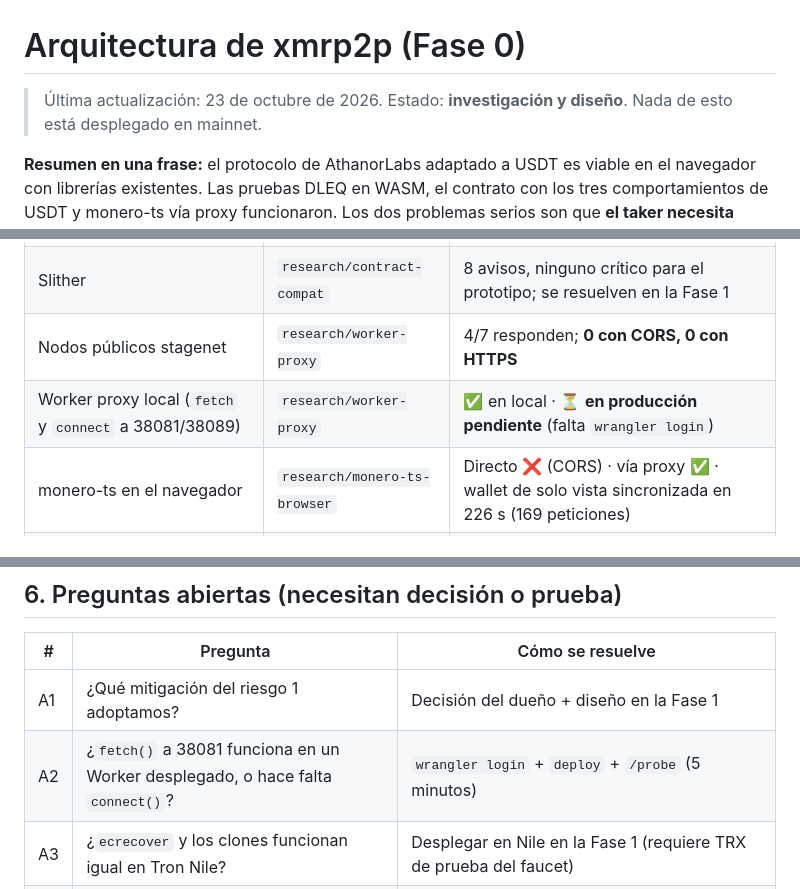
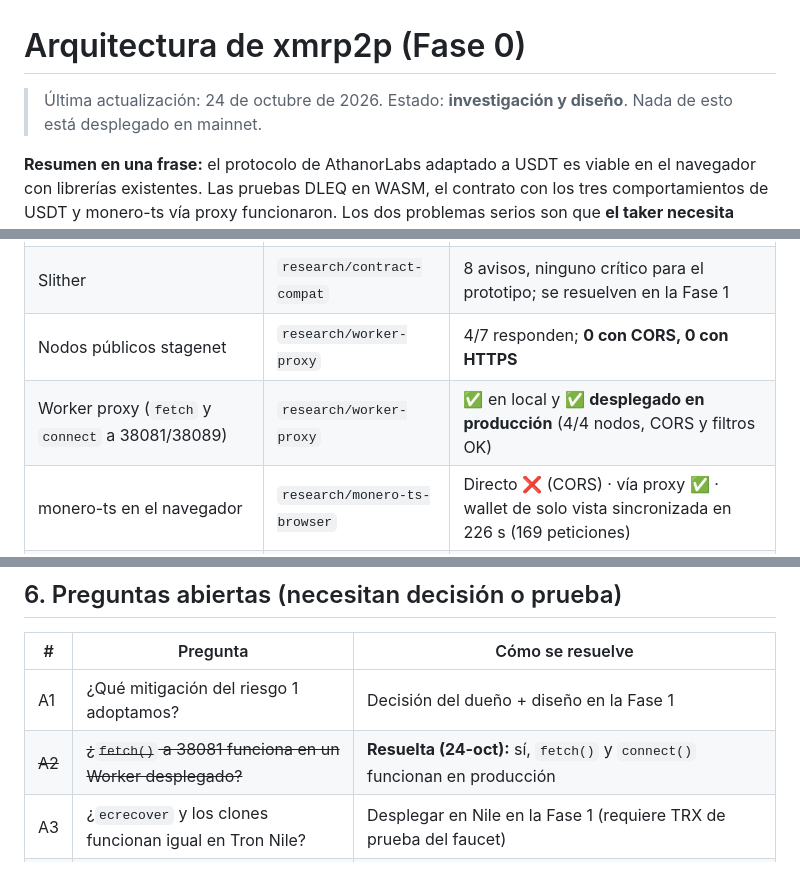
Before and after one commit to juanjobs39-cloud/xmrp2p, a Markdown page: docs/ARQUITECTURA.md, 3 parts joined by grey strips. GitHub-like rendering.

```diff
--- a/docs/ARQUITECTURA.md
+++ b/docs/ARQUITECTURA.md
@@ -1,6 +1,6 @@
 # Arquitectura de xmrp2p (Fase 0)
 
-> Última actualización: 23 de octubre de 2026. Estado: **investigación y diseño**. Nada de esto está desplegado en mainnet.
+> Última actualización: 24 de octubre de 2026. Estado: **investigación y diseño**. Nada de esto está desplegado en mainnet.
 
 **Resumen en una frase:** el protocolo de AthanorLabs adaptado a USDT es viable en el navegador con librerías existentes. Las pruebas DLEQ en WASM, el contrato con los tres comportamientos de USDT y monero-ts vía proxy funcionaron. Los dos problemas serios son que **el taker necesita estar en línea antes de t0** y que **verificar el XMR en el navegador hoy tarda ~4 minutos**.
 
@@ -85,7 +85,7 @@ stateDiagram-v2
 | Escrow + 3 comportamientos de USDT | `research/contract-compat` | ✅ 40/40 (incluye fuzzing con 1000 corridas y aislamiento por lista negra) |
 | Slither | `research/contract-compat` | 8 avisos, ninguno crítico para el prototipo; se resuelven en la Fase 1 |
 | Nodos públicos stagenet | `research/worker-proxy` | 4/7 responden; **0 con CORS, 0 con HTTPS** |
-| Worker proxy local (`fetch` y `connect` a 38081/38089) | `research/worker-proxy` | ✅ en local · ⏳ **en producción pendiente** (falta `wrangler login`) |
+| Worker proxy (`fetch` y `connect` a 38081/38089) | `research/worker-proxy` | ✅ en local y ✅ **desplegado en producción** (4/4 nodos, CORS y filtros OK) |
 | monero-ts en el navegador | `research/monero-ts-browser` | Directo ❌ (CORS) · vía proxy ✅ · wallet de solo vista sincronizada en 226 s (169 peticiones) |
 | Tamaños vs Cloudflare Pages (25 MiB por archivo, 20 000 archivos) | — | ✅ el archivo más grande pesa 4,3 MB |
 | Durable Objects en el plan gratuito | documentación | ✅ con backend SQLite; 100 000 peticiones/día; los mensajes WebSocket cuentan 20:1 |
@@ -122,7 +122,7 @@ stateDiagram-v2
 | # | Pregunta | Cómo se resuelve |
 |---|---|---|
 | A1 | ¿Qué mitigación del riesgo 1 adoptamos? | Decisión del dueño + diseño en la Fase 1 |
-| A2 | ¿`fetch()` a 38081 funciona en un Worker desplegado, o hace falta `connect()`? | `wrangler login` + `deploy` + `/probe` (5 minutos) |
+| ~~A2~~ | ~~¿`fetch()` a 38081 funciona en un Worker desplegado?~~ | **Resuelta (24-oct):** sí, `fetch()` y `connect()` funcionan en producción |
 | A3 | ¿`ecrecover` y los clones funcionan igual en Tron Nile? | Desplegar en Nile en la Fase 1 (requiere TRX de prueba del faucet) |
 | A4 | ¿USD₮0 en Arbitrum acepta `permit()` de verdad? | `DOMAIN_SEPARATOR` y `nonces` existen; probar un `permit` en un fork de Arbitrum con Foundry |
 | A5 | ¿Valores de t0 y t1? | Depende del tiempo de confirmación de Monero (10 bloques ≈ 20 min) y del riesgo 1 |
```
Also changed, not shown: research/worker-proxy/README.md (+19 -6 lines).
